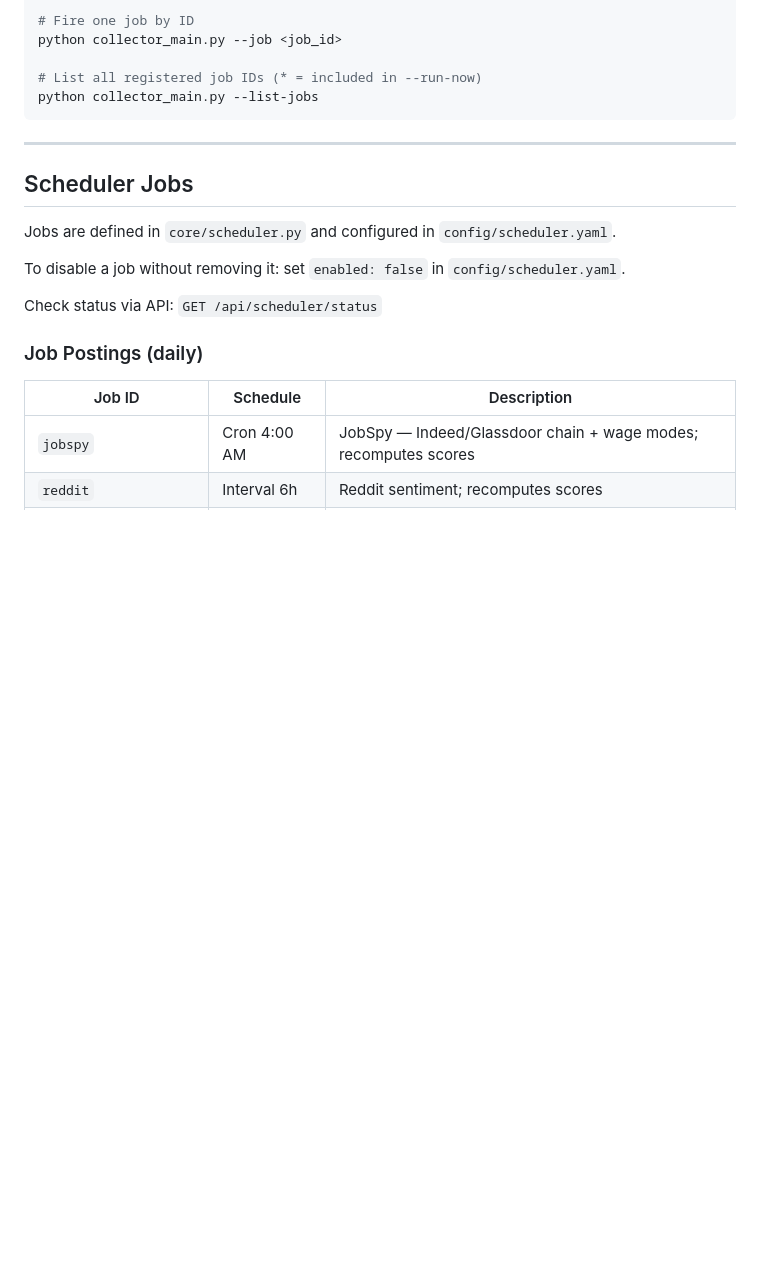
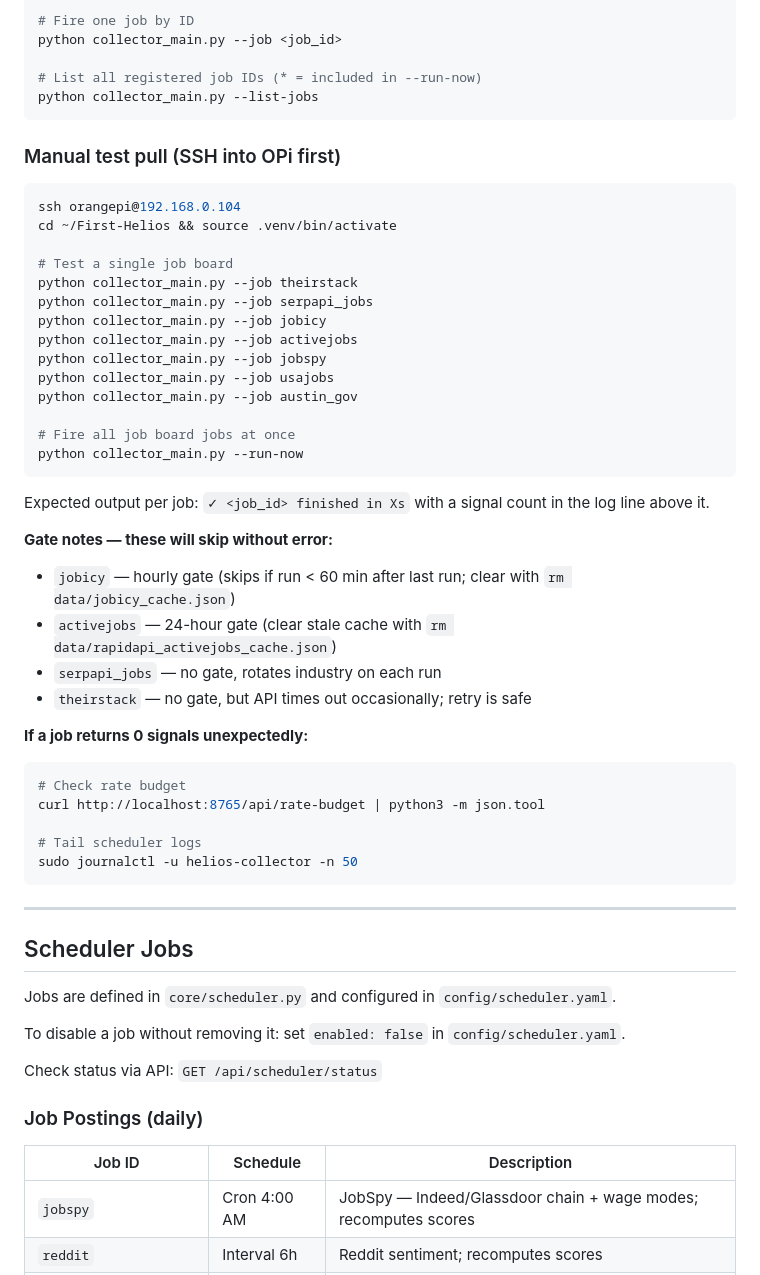
Before and after one commit to First-Helios/First-Helios, a Markdown page: RUNBOOK.md, the part around the change. GitHub-like rendering; blank space fills up the shorter version.

Commit message:
RUNBOOK: add manual collector test pull section
Co-Authored-By: Claude Sonnet 4.6 <noreply@anthropic.com>

````diff
--- a/RUNBOOK.md
+++ b/RUNBOOK.md
@@ -86,6 +86,42 @@ python collector_main.py --job <job_id>
 
 # List all registered job IDs (* = included in --run-now)
 python collector_main.py --list-jobs
+```
+
+### Manual test pull (SSH into OPi first)
+
+```bash
+ssh orangepi@192.168.0.104
+cd ~/First-Helios && source .venv/bin/activate
+
+# Test a single job board
+python collector_main.py --job theirstack
+python collector_main.py --job serpapi_jobs
+python collector_main.py --job jobicy
+python collector_main.py --job activejobs
+python collector_main.py --job jobspy
+python collector_main.py --job usajobs
+python collector_main.py --job austin_gov
+
+# Fire all job board jobs at once
+python collector_main.py --run-now
+```
+
+Expected output per job: `✓ <job_id> finished in Xs` with a signal count in the log line above it.
+
+**Gate notes — these will skip without error:**
+- `jobicy` — hourly gate (skips if run < 60 min after last run; clear with `rm data/jobicy_cache.json`)
+- `activejobs` — 24-hour gate (clear stale cache with `rm data/rapidapi_activejobs_cache.json`)
+- `serpapi_jobs` — no gate, rotates industry on each run
+- `theirstack` — no gate, but API times out occasionally; retry is safe
+
+**If a job returns 0 signals unexpectedly:**
+```bash
+# Check rate budget
+curl http://localhost:8765/api/rate-budget | python3 -m json.tool
+
+# Tail scheduler logs
+sudo journalctl -u helios-collector -n 50
 ```
 
 ---
````
